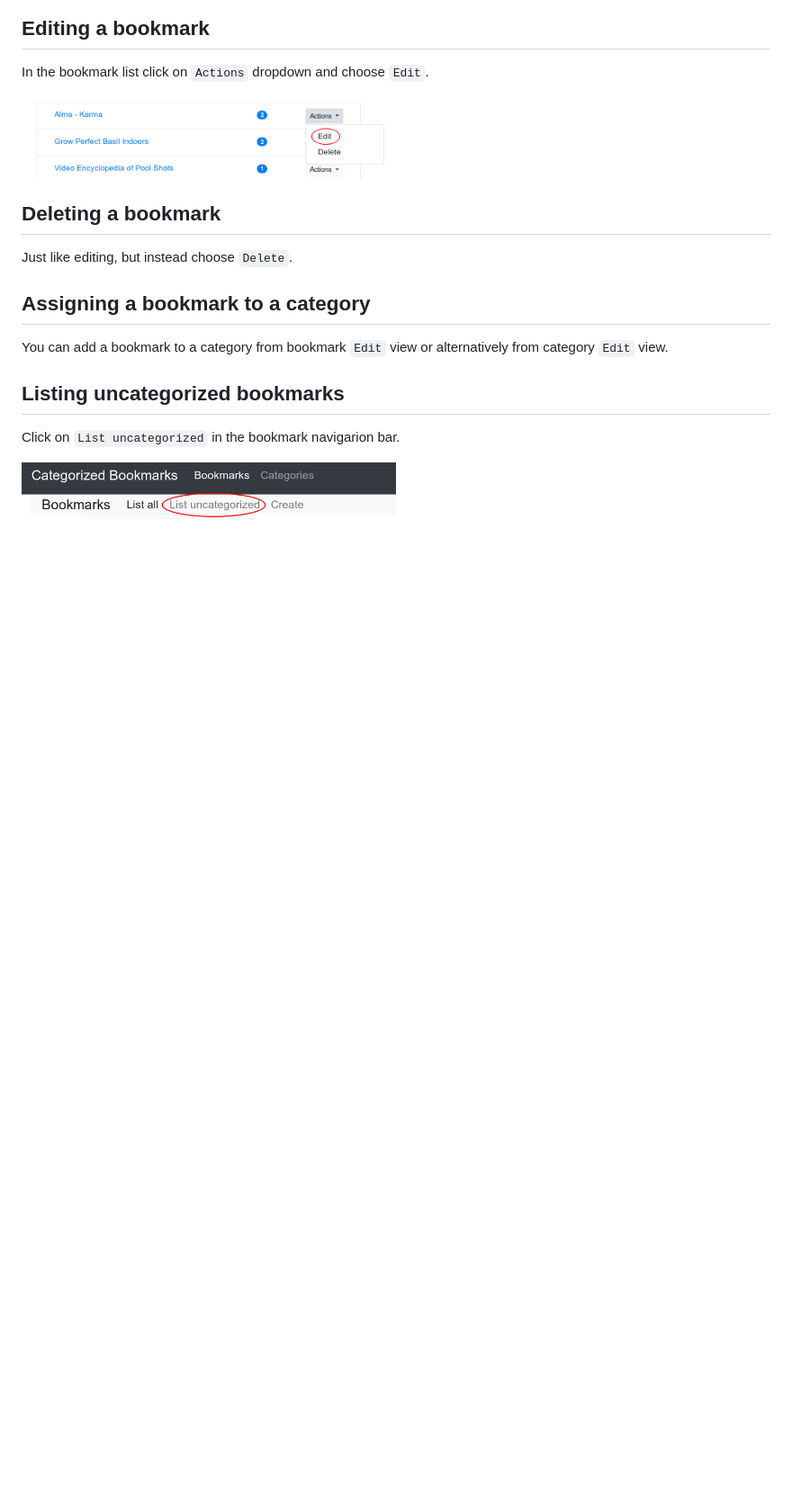
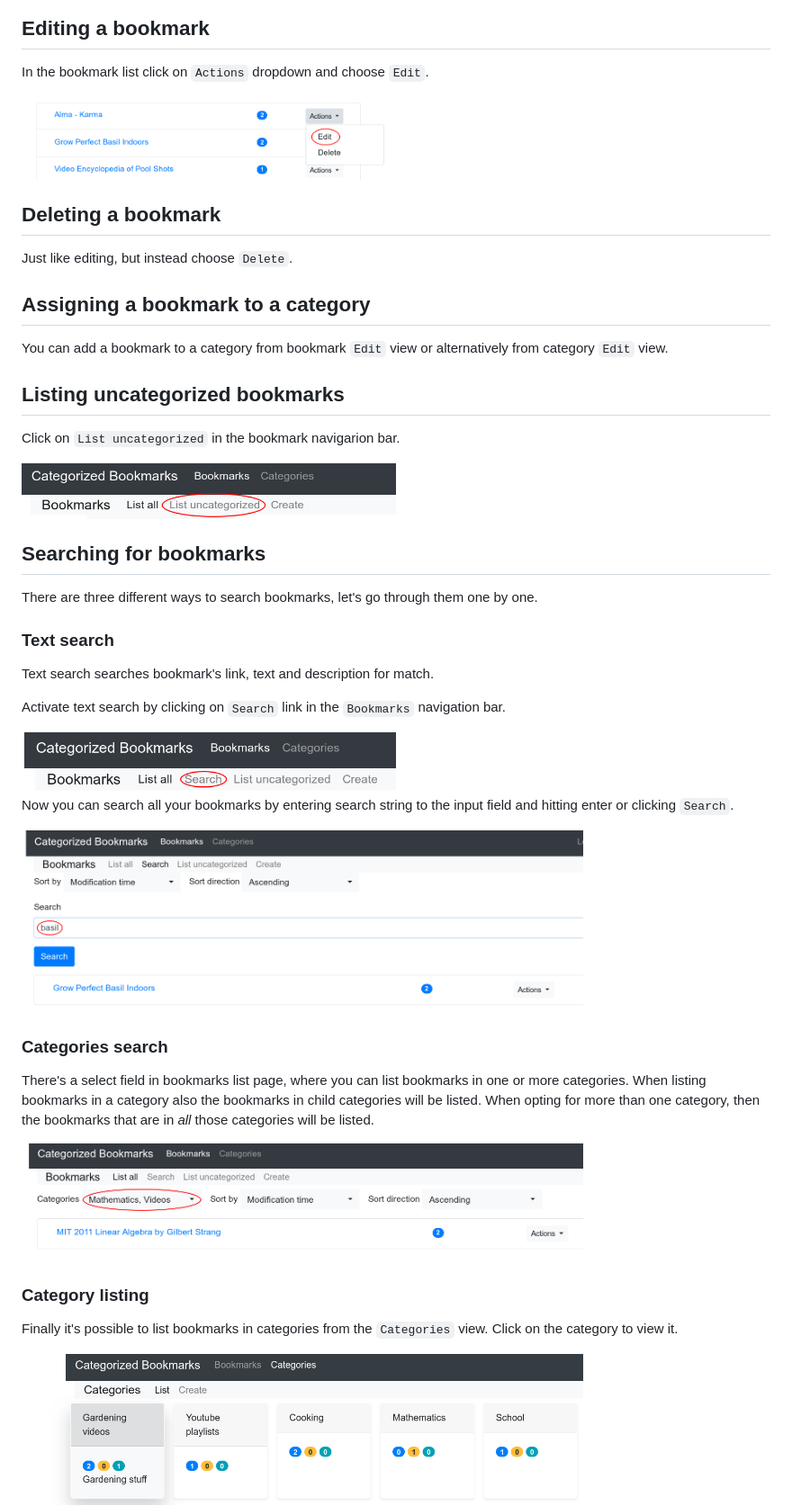
Before and after one commit to ikanher/categorized-bookmarks, a Markdown page: documentation/user-guide/user-guide.md, the part around the change printed below. Shown: that part at 90% size. Rendered like a GitHub page; pictures changed too: documentation/user-guide/bookmark-search-link.png (added), documentation/user-guide/bookmark-search.png (added), documentation/user-guide/bookmarks-in-categories.png (added); blank space fills up the shorter version.

Commit message:
Update user guide.

```diff
--- a/documentation/user-guide/user-guide.md
+++ b/documentation/user-guide/user-guide.md
@@ -67,3 +67,32 @@ You can add a bookmark to a category from bookmark `Edit` view or alternatively
 Click on `List uncategorized` in the bookmark navigarion bar.
 
 <img src="bookmark-list-uncategorized-link.png" width="50%" height="50%" />
+
+## Searching for bookmarks
+
+There are three different ways to search bookmarks, let's go through them one by one.
+
+### Text search
+
+Text search searches bookmark's link, text and description for match.
+
+Activate text search by clicking on `Search` link in the `Bookmarks` navigation bar.
+
+<img src="bookmark-search-link.png" width="50%" height="50%" />
+
+Now you can search all your bookmarks by entering search string to the input field and hitting enter or clicking `Search`.
+
+<img src="bookmark-search.png" width="75%" height="75%" />
+
+### Categories search
+
+There's a select field in bookmarks list page, where you can list bookmarks in one or more categories. When listing bookmarks in a category also the bookmarks in child categories will be listed. When opting for more than one category, then the bookmarks that are in _all_ those categories will be listed.
+
+<img src="bookmarks-in-categories.png" width="75%" height="75%" />
+
+### Category listing
+
+Finally it's possible to list bookmarks in categories from the `Categories` view. Click on the category to view it.
+
+<img src="category-view-link.png" width="75%" height="75%" />
+
```
Also changed, not shown: other parts of documentation/user-guide/user-guide.md (+9 -0 lines), documentation/user-guide/category-view.png (added).
